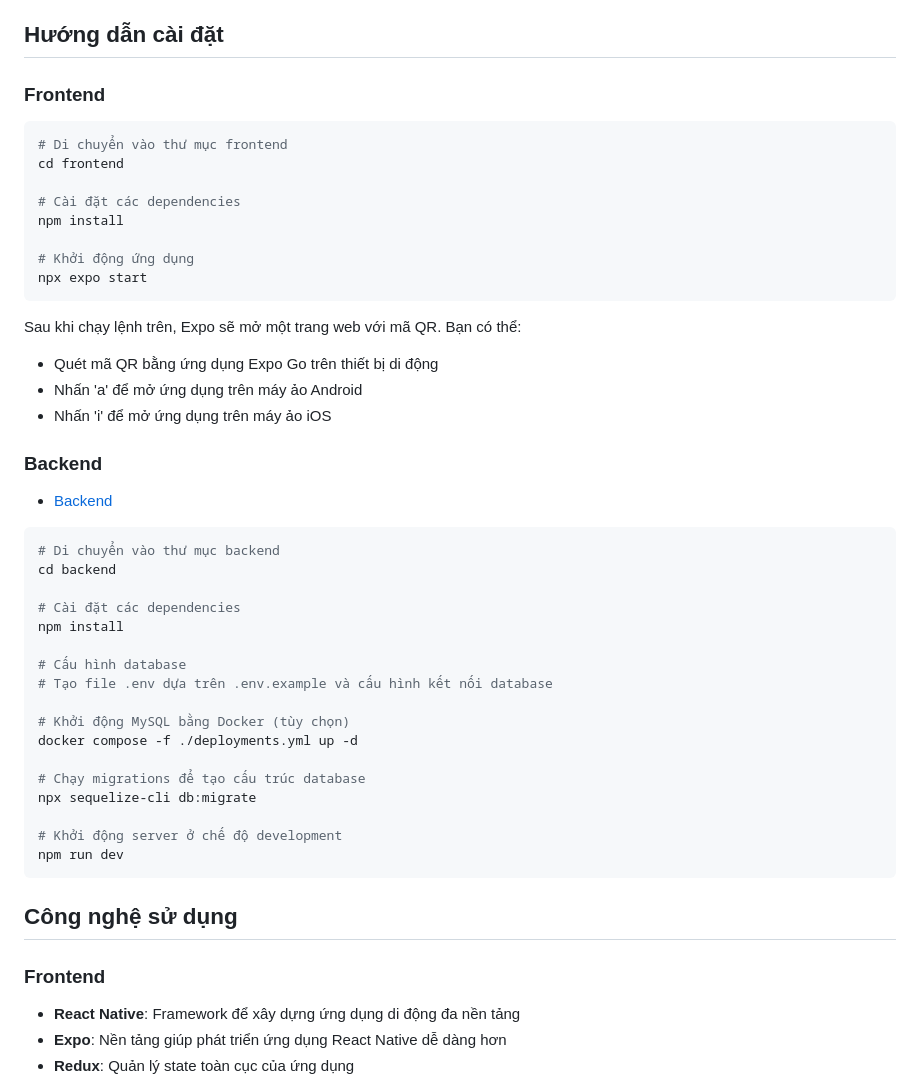
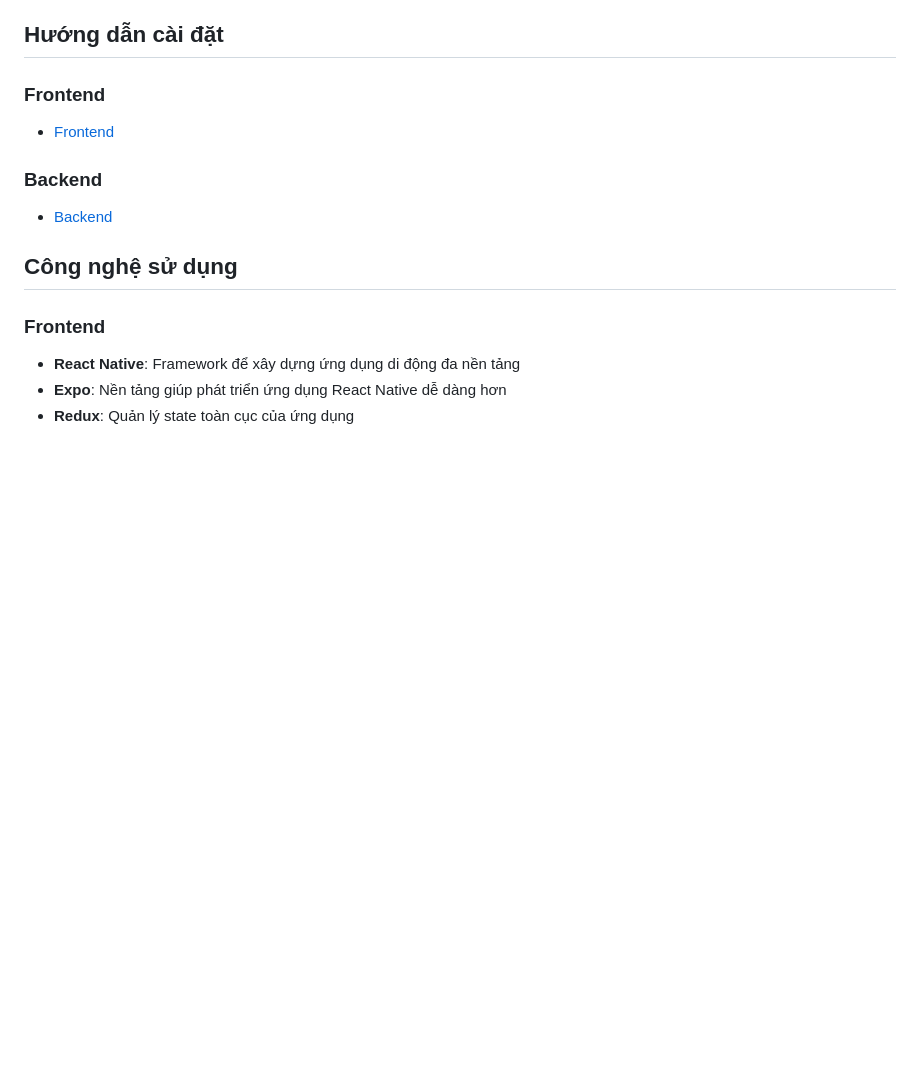
Before and after one commit to b4schh/toan-thay-bee-mobile-app, a Markdown page: README.md, the part around the change. Rendered like a GitHub page; blank space fills up the shorter version.

````diff
--- a/README.md
+++ b/README.md
@@ -43,43 +43,11 @@ Hai phần này tương tác với nhau thông qua RESTful API, đảm bảo tí
 
 ### Frontend
 
-```bash
-# Di chuyển vào thư mục frontend
-cd frontend
-
-# Cài đặt các dependencies
-npm install
-
-# Khởi động ứng dụng
-npx expo start
-```
-
-Sau khi chạy lệnh trên, Expo sẽ mở một trang web với mã QR. Bạn có thể:
-- Quét mã QR bằng ứng dụng Expo Go trên thiết bị di động
-- Nhấn 'a' để mở ứng dụng trên máy ảo Android
-- Nhấn 'i' để mở ứng dụng trên máy ảo iOS
+- [Frontend](./frontend/README.md#cài-đặt-và-chạy-server#cài-đặt-và-chạy-ứng-dụng)
 
 ### Backend
+
 - [Backend](./backend/README.md#cài-đặt-và-chạy-server)
-```bash
-# Di chuyển vào thư mục backend
-cd backend
-
-# Cài đặt các dependencies
-npm install
-
-# Cấu hình database
-# Tạo file .env dựa trên .env.example và cấu hình kết nối database
-
-# Khởi động MySQL bằng Docker (tùy chọn)
-docker compose -f ./deployments.yml up -d
-
-# Chạy migrations để tạo cấu trúc database
-npx sequelize-cli db:migrate
-
-# Khởi động server ở chế độ development
-npm run dev
-```
 
 ## Công nghệ sử dụng
 
````
